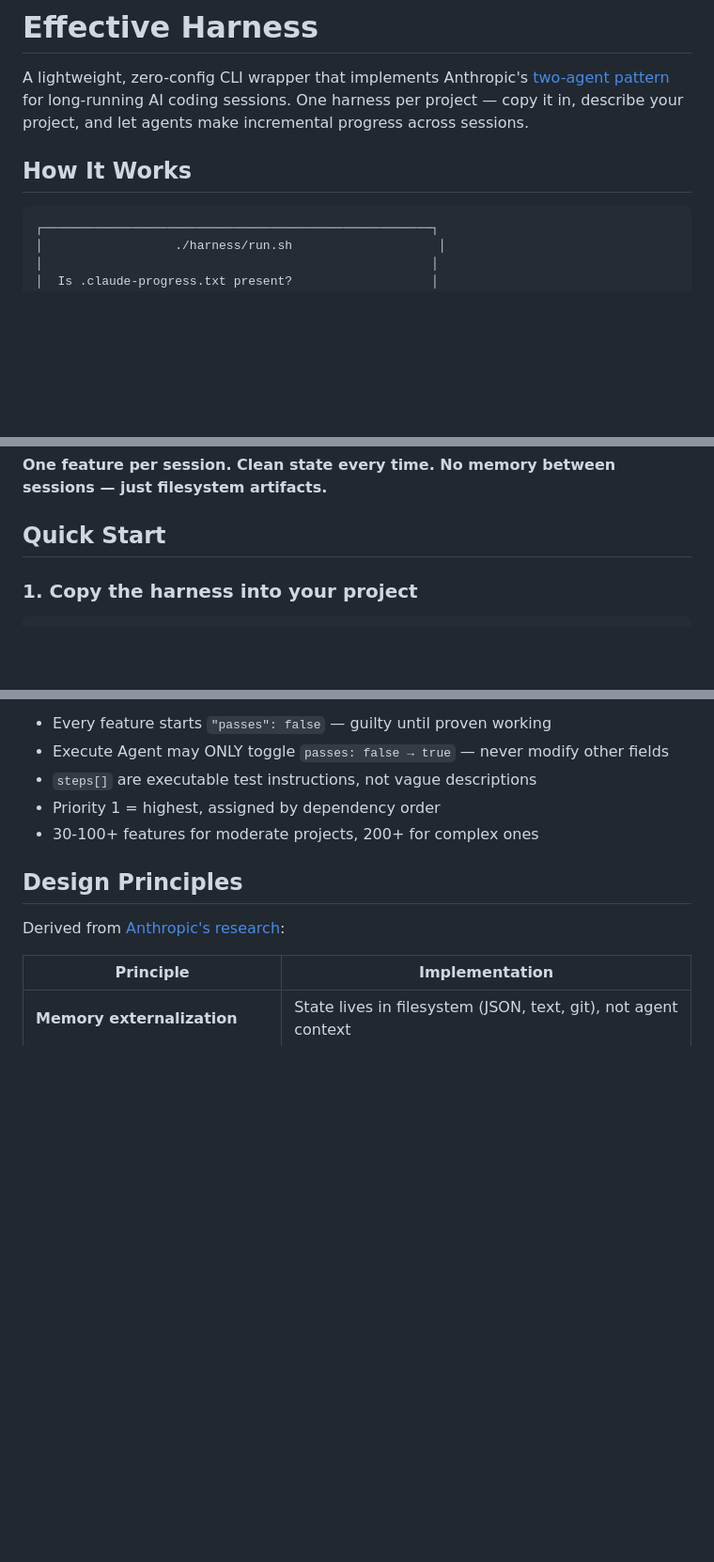
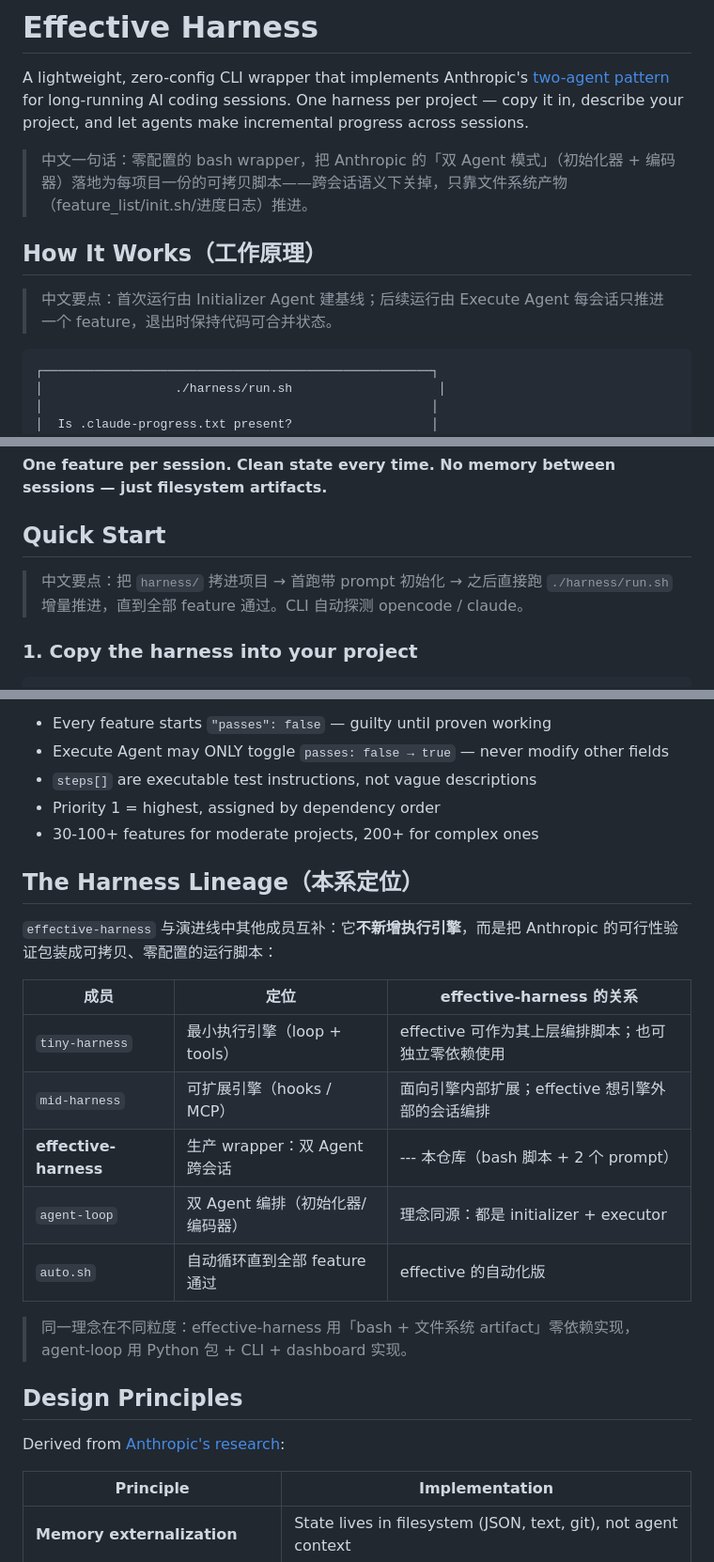
Before and after one commit to 1998x-stack/effective-harness, a Markdown page: README.md, 3 parts joined by grey strips. Shown at 94% size. Drawn GitHub-style; blank space fills up the shorter version.

````diff
--- a/README.md
+++ b/README.md
@@ -2,7 +2,11 @@
 
 A lightweight, zero-config CLI wrapper that implements Anthropic's [two-agent pattern](https://www.anthropic.com/engineering/effective-harnesses-for-long-running-agents) for long-running AI coding sessions. One harness per project — copy it in, describe your project, and let agents make incremental progress across sessions.
 
-## How It Works
+> 中文一句话：零配置的 bash wrapper，把 Anthropic 的「双 Agent 模式」（初始化器 + 编码器）落地为每项目一份的可拷贝脚本——跨会话语义下关掉，只靠文件系统产物（feature_list/init.sh/进度日志）推进。
+
+## How It Works（工作原理）
+
+> 中文要点：首次运行由 Initializer Agent 建基线；后续运行由 Execute Agent 每会话只推进一个 feature，退出时保持代码可合并状态。
 
 ```
 ┌─────────────────────────────────────────────────────┐
@@ -30,6 +34,8 @@ A lightweight, zero-config CLI wrapper that implements Anthropic's [two-agent pa
 **One feature per session. Clean state every time. No memory between sessions — just filesystem artifacts.**
 
 ## Quick Start
+
+> 中文要点：把 `harness/` 拷进项目 → 首跑带 prompt 初始化 → 之后直接跑 `./harness/run.sh` 增量推进，直到全部 feature 通过。CLI 自动探测 opencode / claude。
 
 ### 1. Copy the harness into your project
 
@@ -153,6 +159,20 @@ your-project/
 - Priority 1 = highest, assigned by dependency order
 - 30-100+ features for moderate projects, 200+ for complex ones
 
+## The Harness Lineage（本系定位）
+
+`effective-harness` 与演进线中其他成员互补：它**不新增执行引擎**，而是把 Anthropic 的可行性验证包装成可拷贝、零配置的运行脚本：
+
+| 成员 | 定位 | effective-harness 的关系 |
+|------|------|--------------------------|
+| `tiny-harness` | 最小执行引擎（loop + tools） | effective 可作为其上层编排脚本；也可独立零依赖使用 |
+| `mid-harness` | 可扩展引擎（hooks / MCP） | 面向引擎内部扩展；effective 想引擎外部的会话编排 |
+| **effective-harness** | 生产 wrapper：双 Agent 跨会话 | --- 本仓库（bash 脚本 + 2 个 prompt） |
+| `agent-loop` | 双 Agent 编排（初始化器/编码器） | 理念同源：都是 initializer + executor |
+| `auto.sh` | 自动循环直到全部 feature 通过 | effective 的自动化版 |
+
+> 同一理念在不同粒度：effective-harness 用「bash + 文件系统 artifact」零依赖实现，agent-loop 用 Python 包 + CLI + dashboard 实现。
+
 ## Design Principles
 
 Derived from [Anthropic's research](https://www.anthropic.com/engineering/effective-harnesses-for-long-running-agents):
````
